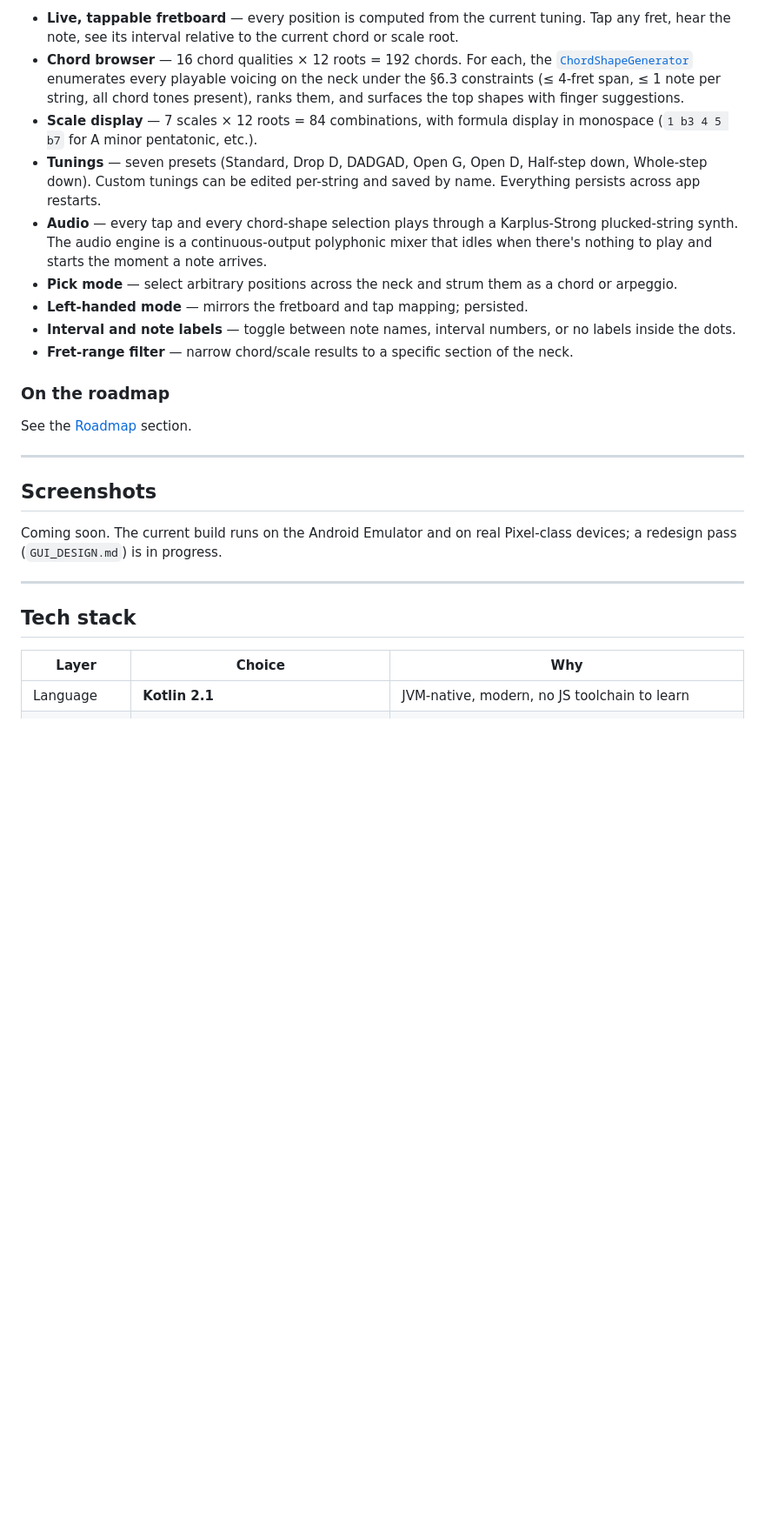
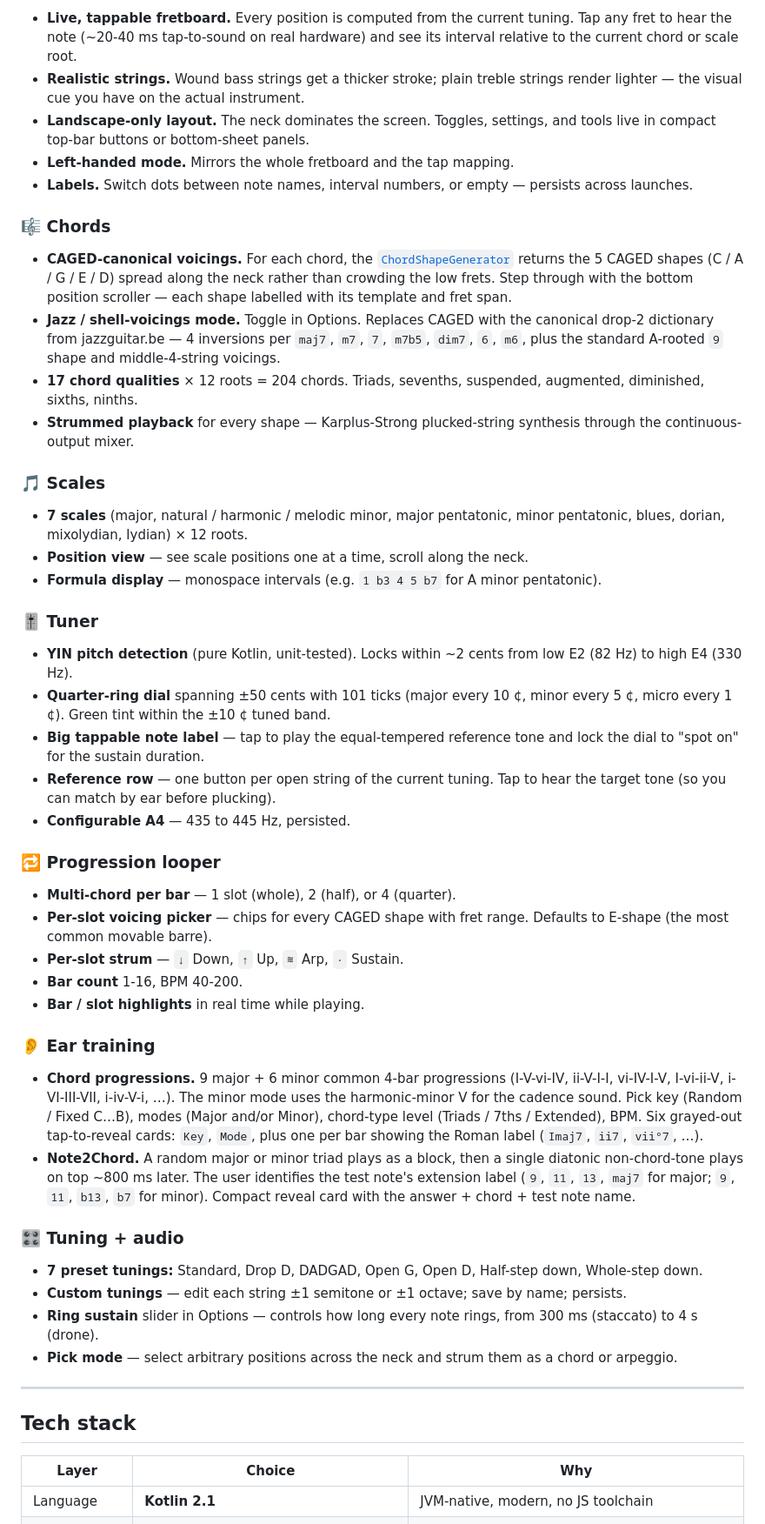
Before and after one commit to nadavleh/guitar-app, a Markdown page: README.md, the part around one of its changes. Shown at 87% size. Rendered like a GitHub page; blank space fills up the shorter version.

```diff
--- a/README.md
+++ b/README.md
@@ -49,23 +77,50 @@ It's built **Android-first** in native Kotlin so the music-theory engine can sta
 
-- **Live, tappable fretboard** — every position is computed from the current tuning. Tap any fret, hear the note, see its interval relative to the current chord or scale root.
-- **Chord browser** — 16 chord qualities × 12 roots = 192 chords. For each, the [`ChordShapeGenerator`](theory/src/main/kotlin/app/guitar/theory/ChordShapeGenerator.kt) enumerates every playable voicing on the neck under the §6.3 constraints (≤ 4-fret span, ≤ 1 note per string, all chord tones present), ranks them, and surfaces the top shapes with finger suggestions.
-- **Scale display** — 7 scales × 12 roots = 84 combinations, with formula display in monospace (`1 b3 4 5 b7` for A minor pentatonic, etc.).
-- **Tunings** — seven presets (Standard, Drop D, DADGAD, Open G, Open D, Half-step down, Whole-step down). Custom tunings can be edited per-string and saved by name. Everything persists across app restarts.
-- **Audio** — every tap and every chord-shape selection plays through a Karplus-Strong plucked-string synth. The audio engine is a continuous-output polyphonic mixer that idles when there's nothing to play and starts the moment a note arrives.
+- **Live, tappable fretboard.** Every position is computed from the current tuning. Tap any fret to hear the note (~20-40 ms tap-to-sound on real hardware) and see its interval relative to the current chord or scale root.
+- **Realistic strings.** Wound bass strings get a thicker stroke; plain treble strings render lighter — the visual cue you have on the actual instrument.
+- **Landscape-only layout.** The neck dominates the screen. Toggles, settings, and tools live in compact top-bar buttons or bottom-sheet panels.
+- **Left-handed mode.** Mirrors the whole fretboard and the tap mapping.
+- **Labels.** Switch dots between note names, interval numbers, or empty — persists across launches.
+
+### 🎼 Chords
+
+- **CAGED-canonical voicings.** For each chord, the [`ChordShapeGenerator`](theory/src/main/kotlin/app/guitar/theory/ChordShapeGenerator.kt) returns the 5 CAGED shapes (C / A / G / E / D) spread along the neck rather than crowding the low frets. Step through with the bottom position scroller — each shape labelled with its template and fret span.
+- **Jazz / shell-voicings mode.** Toggle in Options. Replaces CAGED with the canonical drop-2 dictionary from jazzguitar.be — 4 inversions per `maj7`, `m7`, `7`, `m7b5`, `dim7`, `6`, `m6`, plus the standard A-rooted `9` shape and middle-4-string voicings.
+- **17 chord qualities** × 12 roots = 204 chords. Triads, sevenths, suspended, augmented, diminished, sixths, ninths.
+- **Strummed playback** for every shape — Karplus-Strong plucked-string synthesis through the continuous-output mixer.
+
+### 🎵 Scales
+
+- **7 scales** (major, natural / harmonic / melodic minor, major pentatonic, minor pentatonic, blues, dorian, mixolydian, lydian) × 12 roots.
+- **Position view** — see scale positions one at a time, scroll along the neck.
+- **Formula display** — monospace intervals (e.g. `1 b3 4 5 b7` for A minor pentatonic).
+
+### 🎚️ Tuner
+
+- **YIN pitch detection** (pure Kotlin, unit-tested). Locks within ~2 cents from low E2 (82 Hz) to high E4 (330 Hz).
+- **Quarter-ring dial** spanning ±50 cents with 101 ticks (major every 10 ¢, minor every 5 ¢, micro every 1 ¢). Green tint within the ±10 ¢ tuned band.
+- **Big tappable note label** — tap to play the equal-tempered reference tone and lock the dial to "spot on" for the sustain duration.
+- **Reference row** — one button per open string of the current tuning. Tap to hear the target tone (so you can match by ear before plucking).
+- **Configurable A4** — 435 to 445 Hz, persisted.
+
+### 🔁 Progression looper
+
+- **Multi-chord per bar** — 1 slot (whole), 2 (half), or 4 (quarter).
+- **Per-slot voicing picker** — chips for every CAGED shape with fret range. Defaults to E-shape (the most common movable barre).
+- **Per-slot strum** — `↓` Down, `↑` Up, `≋` Arp, `·` Sustain.
+- **Bar count** 1-16, BPM 40-200.
+- **Bar / slot highlights** in real time while playing.
+
+### 👂 Ear training
+
+- **Chord progressions.** 9 major + 6 minor common 4-bar progressions (I-V-vi-IV, ii-V-I-I, vi-IV-I-V, I-vi-ii-V, i-VI-III-VII, i-iv-V-i, …). The minor mode uses the harmonic-minor V for the cadence sound. Pick key (Random / Fixed C…B), modes (Major and/or Minor), chord-type level (Triads / 7ths / Extended), BPM. Six grayed-out tap-to-reveal cards: `Key`, `Mode`, plus one per bar showing the Roman label (`Imaj7`, `ii7`, `vii°7`, …).
+- **Note2Chord.** A random major or minor triad plays as a block, then a single diatonic non-chord-tone plays on top ~800 ms later. The user identifies the test note's extension label (`9`, `11`, `13`, `maj7` for major; `9`, `11`, `b13`, `b7` for minor). Compact reveal card with the answer + chord + test note name.
+
+### 🎛️ Tuning + audio
+
+- **7 preset tunings:** Standard, Drop D, DADGAD, Open G, Open D, Half-step down, Whole-step down.
+- **Custom tunings** — edit each string ±1 semitone or ±1 octave; save by name; persists.
+- **Ring sustain** slider in Options — controls how long every note rings, from 300 ms (staccato) to 4 s (drone).
 - **Pick mode** — select arbitrary positions across the neck and strum them as a chord or arpeggio.
-- **Left-handed mode** — mirrors the fretboard and tap mapping; persisted.
-- **Interval and note labels** — toggle between note names, interval numbers, or no labels inside the dots.
-- **Fret-range filter** — narrow chord/scale results to a specific section of the neck.
-
-### On the roadmap
-
-See the [Roadmap](#roadmap) section.
-
----
-
-## Screenshots
-
-Coming soon. The current build runs on the Android Emulator and on real Pixel-class devices; a redesign pass (`GUI_DESIGN.md`) is in progress.
 
 ---
 
@@ -73,5 +128,5 @@ Coming soon. The current build runs on the Android Emulator and on real Pixel-cl
 
 | Layer | Choice | Why |
 |---|---|---|
-| Language | **Kotlin 2.1** | JVM-native, modern, no JS toolchain to learn |
+| Language | **Kotlin 2.1** | JVM-native, modern, no JS toolchain |
 | UI | **Jetpack Compose** (Material 3) | Declarative, theme-friendly, smooth animations |
```
Also changed, not shown: other parts of README.md (+130 -79 lines), docs/screenshots/01-fretboard.png (added), docs/screenshots/02-positions.png (added), docs/screenshots/03-tuner.png (added), docs/screenshots/04-ear-progressions.png (added), 2 other files.
